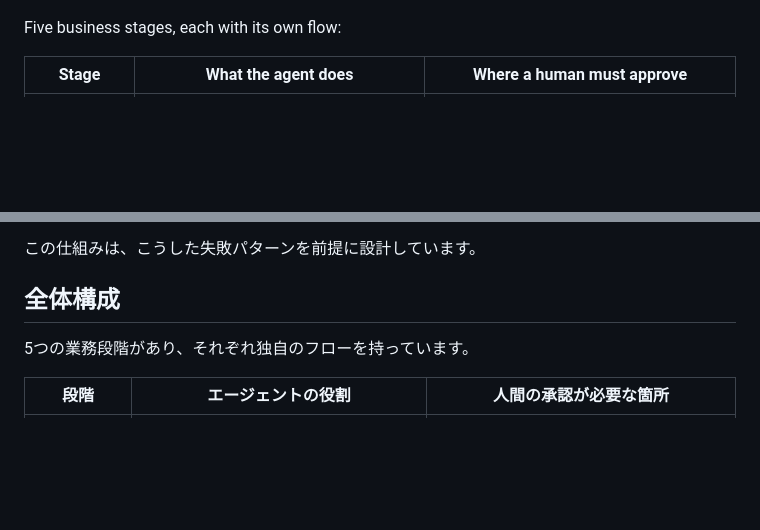
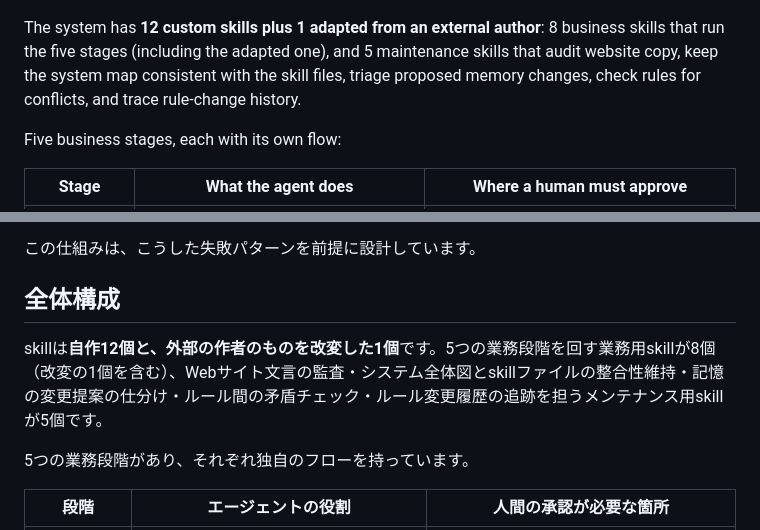
Before and after one commit to Alfinalee/solo-business-agent-system, a Markdown page: README.md, 2 parts joined by grey strips. Drawn GitHub-style; blank space fills up the shorter version.

Commit message:
README: show all 13 skills in architecture diagram; state skill count

````diff
--- a/README.md
+++ b/README.md
@@ -58,4 +68,6 @@ flowchart LR
 ```
+
+The system has **12 custom skills plus 1 adapted from an external author**: 8 business skills that run the five stages (including the adapted one), and 5 maintenance skills that audit website copy, keep the system map consistent with the skill files, triage proposed memory changes, check rules for conflicts, and trace rule-change history.
 
 Five business stages, each with its own flow:
 
@@ -123,6 +135,8 @@ docs/overview.png   Screenshot of the swimlane overview
 
 ## 全体構成
 
+skillは**自作12個と、外部の作者のものを改変した1個**です。5つの業務段階を回す業務用skillが8個（改変の1個を含む）、Webサイト文言の監査・システム全体図とskillファイルの整合性維持・記憶の変更提案の仕分け・ルール間の矛盾チェック・ルール変更履歴の追跡を担うメンテナンス用skillが5個です。
+
 5つの業務段階があり、それぞれ独自のフローを持っています。
 
 | 段階 | エージェントの役割 | 人間の承認が必要な箇所 |
````
Also changed, not shown: other parts of README.md (+11 -1 lines).
